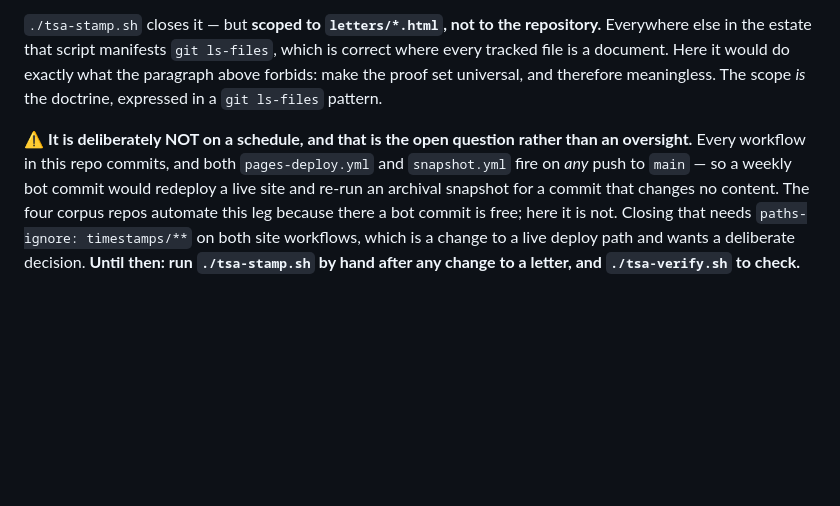
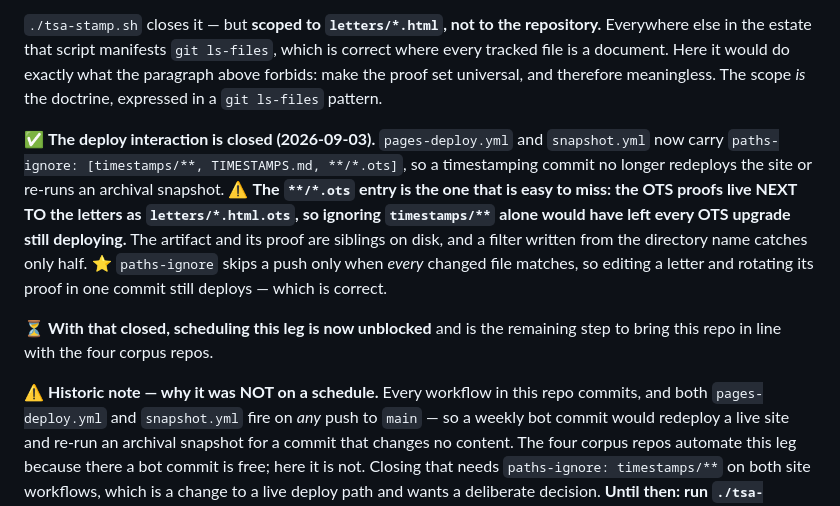
Before and after one commit to HeartBank/missaquarius.org, a Markdown page: TIMESTAMPS.md, the part around the change. GitHub-like rendering; blank space fills up the shorter version.

Commit message:
Record that timestamping commits no longer trigger the site workflows

```diff
--- a/TIMESTAMPS.md
+++ b/TIMESTAMPS.md
@@ -30,8 +30,20 @@ which is correct where every tracked file is a document. Here it would do exactl
 what the paragraph above forbids: make the proof set universal, and therefore
 meaningless. The scope *is* the doctrine, expressed in a `git ls-files` pattern.
 
-⚠️ **It is deliberately NOT on a schedule, and that is the open question rather
-than an oversight.** Every workflow in this repo commits, and both
+✅ **The deploy interaction is closed (2026-09-03).** `pages-deploy.yml` and
+`snapshot.yml` now carry `paths-ignore: [timestamps/**, TIMESTAMPS.md, **/*.ots]`,
+so a timestamping commit no longer redeploys the site or re-runs an archival
+snapshot. ⚠️ **The `**/*.ots` entry is the one that is easy to miss: the OTS proofs
+live NEXT TO the letters as `letters/*.html.ots`, so ignoring `timestamps/**` alone
+would have left every OTS upgrade still deploying.** The artifact and its proof are
+siblings on disk, and a filter written from the directory name catches only half.
+⭐ `paths-ignore` skips a push only when *every* changed file matches, so editing a
+letter and rotating its proof in one commit still deploys — which is correct.
+
+⏳ **With that closed, scheduling this leg is now unblocked** and is the remaining
+step to bring this repo in line with the four corpus repos.
+
+⚠️ **Historic note — why it was NOT on a schedule.** Every workflow in this repo commits, and both
 `pages-deploy.yml` and `snapshot.yml` fire on *any* push to `main` — so a weekly
 bot commit would redeploy a live site and re-run an archival snapshot for a commit
 that changes no content. The four corpus repos automate this leg because there a
```
